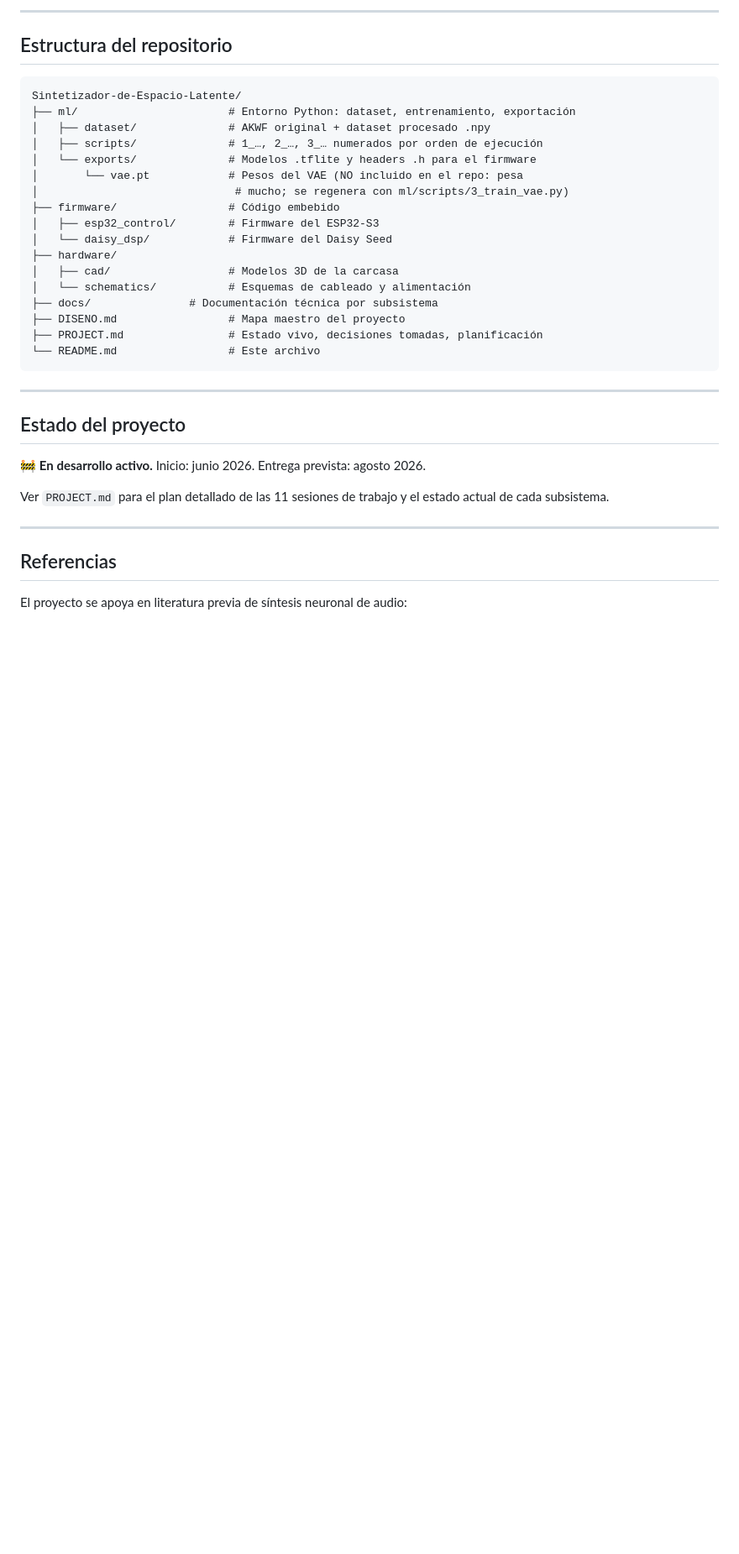
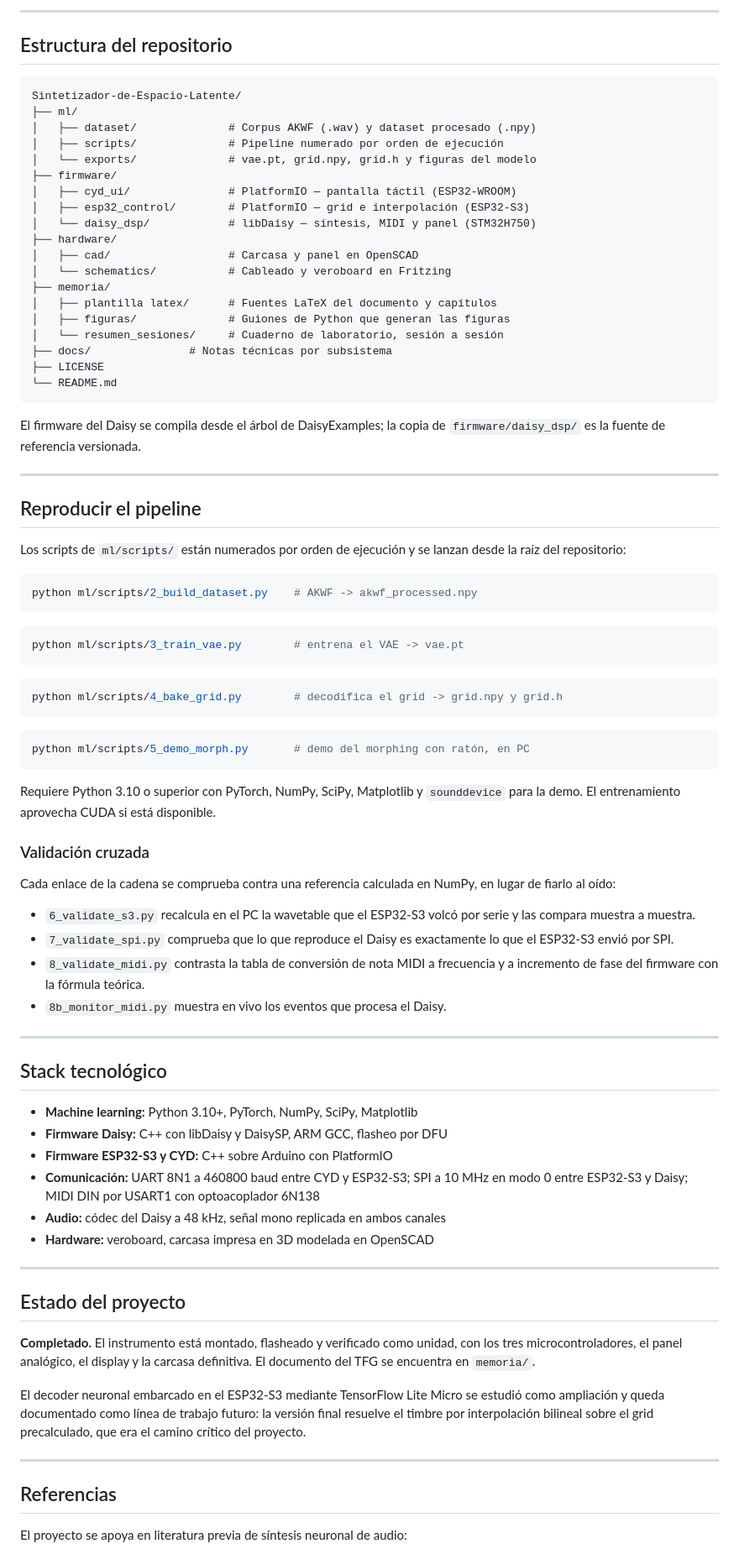
Before and after one commit to xalsave/Sintetizador-de-Espacio-Latente, a Markdown page: README.md, the part around one of its changes. Shown at 84% size. Rendered like a GitHub page; blank space fills up the shorter version.

````diff
--- a/README.md
+++ b/README.md
@@ -122,32 +126,92 @@ cualquier punto del plano latente.
 
 ```
 Sintetizador-de-Espacio-Latente/
-├── ml/                       # Entorno Python: dataset, entrenamiento, exportación
-│   ├── dataset/              # AKWF original + dataset procesado .npy
-│   ├── scripts/              # 1_…, 2_…, 3_… numerados por orden de ejecución
-│   └── exports/              # Modelos .tflite y headers .h para el firmware
-│       └── vae.pt            # Pesos del VAE (NO incluido en el repo: pesa
-│                              # mucho; se regenera con ml/scripts/3_train_vae.py)
-├── firmware/                 # Código embebido
-│   ├── esp32_control/        # Firmware del ESP32-S3
-│   └── daisy_dsp/            # Firmware del Daisy Seed
+├── ml/
+│   ├── dataset/              # Corpus AKWF (.wav) y dataset procesado (.npy)
+│   ├── scripts/              # Pipeline numerado por orden de ejecución
+│   └── exports/              # vae.pt, grid.npy, grid.h y figuras del modelo
+├── firmware/
+│   ├── cyd_ui/               # PlatformIO — pantalla táctil (ESP32-WROOM)
+│   ├── esp32_control/        # PlatformIO — grid e interpolación (ESP32-S3)
+│   └── daisy_dsp/            # libDaisy — síntesis, MIDI y panel (STM32H750)
 ├── hardware/
-│   ├── cad/                  # Modelos 3D de la carcasa
-│   └── schematics/           # Esquemas de cableado y alimentación
-├── docs/               # Documentación técnica por subsistema
-├── DISENO.md                 # Mapa maestro del proyecto
-├── PROJECT.md                # Estado vivo, decisiones tomadas, planificación
-└── README.md                 # Este archivo
+│   ├── cad/                  # Carcasa y panel en OpenSCAD
+│   └── schematics/           # Cableado y veroboard en Fritzing
+├── memoria/
+│   ├── plantilla latex/      # Fuentes LaTeX del documento y capítulos
+│   ├── figuras/              # Guiones de Python que generan las figuras
+│   └── resumen_sesiones/     # Cuaderno de laboratorio, sesión a sesión
+├── docs/               # Notas técnicas por subsistema
+├── LICENSE
+└── README.md
 ```
+
+El firmware del Daisy se compila desde el árbol de DaisyExamples; la copia de
+`firmware/daisy_dsp/` es la fuente de referencia versionada.
+
+---
+
+## Reproducir el pipeline
+
+Los scripts de `ml/scripts/` están numerados por orden de ejecución y se lanzan
+desde la raíz del repositorio:
+
+```bash
+python ml/scripts/2_build_dataset.py    # AKWF -> akwf_processed.npy
+```
+
+```bash
+python ml/scripts/3_train_vae.py        # entrena el VAE -> vae.pt
+```
+
+```bash
+python ml/scripts/4_bake_grid.py        # decodifica el grid -> grid.npy y grid.h
+```
+
+```bash
+python ml/scripts/5_demo_morph.py       # demo del morphing con ratón, en PC
+```
+
+Requiere Python 3.10 o superior con PyTorch, NumPy, SciPy, Matplotlib y
+`sounddevice` para la demo. El entrenamiento aprovecha CUDA si está disponible.
+
+### Validación cruzada
+
+Cada enlace de la cadena se comprueba contra una referencia calculada en NumPy,
+en lugar de fiarlo al oído:
+
+- `6_validate_s3.py` recalcula en el PC la wavetable que el ESP32-S3 volcó por
+  serie y las compara muestra a muestra.
+- `7_validate_spi.py` comprueba que lo que reproduce el Daisy es exactamente lo
+  que el ESP32-S3 envió por SPI.
+- `8_validate_midi.py` contrasta la tabla de conversión de nota MIDI a
+  frecuencia y a incremento de fase del firmware con la fórmula teórica.
+- `8b_monitor_midi.py` muestra en vivo los eventos que procesa el Daisy.
+
+---
+
+## Stack tecnológico
+
+- **Machine learning:** Python 3.10+, PyTorch, NumPy, SciPy, Matplotlib
+- **Firmware Daisy:** C++ con libDaisy y DaisySP, ARM GCC, flasheo por DFU
+- **Firmware ESP32-S3 y CYD:** C++ sobre Arduino con PlatformIO
+- **Comunicación:** UART 8N1 a 460800 baud entre CYD y ESP32-S3; SPI a 10 MHz
+  en modo 0 entre ESP32-S3 y Daisy; MIDI DIN por USART1 con optoacoplador 6N138
+- **Audio:** códec del Daisy a 48 kHz, señal mono replicada en ambos canales
+- **Hardware:** veroboard, carcasa impresa en 3D modelada en OpenSCAD
 
 ---
 
 ## Estado del proyecto
 
-🚧 **En desarrollo activo.** Inicio: junio 2026. Entrega prevista: agosto 2026.
+**Completado.** El instrumento está montado, flasheado y verificado como
+unidad, con los tres microcontroladores, el panel analógico, el display y la
+carcasa definitiva. El documento del TFG se encuentra en `memoria/`.
 
-Ver `PROJECT.md` para el plan detallado de las 11 sesiones de trabajo y el
-estado actual de cada subsistema.
+El decoder neuronal embarcado en el ESP32-S3 mediante TensorFlow Lite Micro se
+estudió como ampliación y queda documentado como línea de trabajo futuro: la
+versión final resuelve el timbre por interpolación bilineal sobre el grid
+precalculado, que era el camino crítico del proyecto.
 
 ---
 
````
Also changed, not shown: other parts of README.md (+56 -52 lines).
